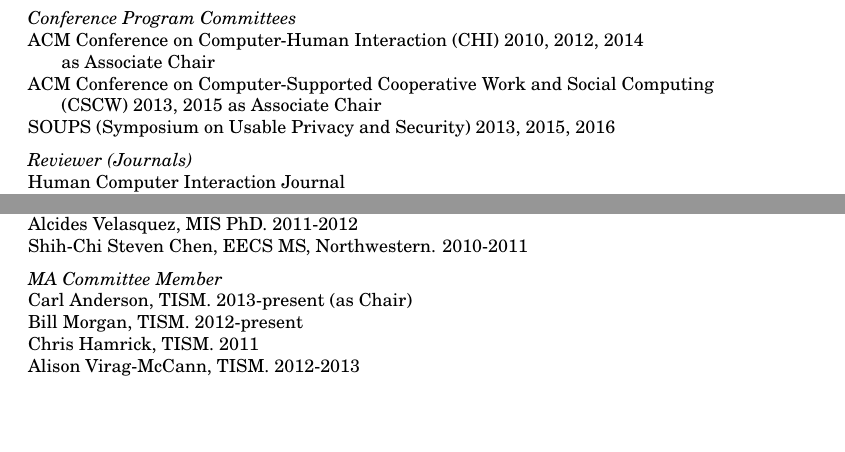
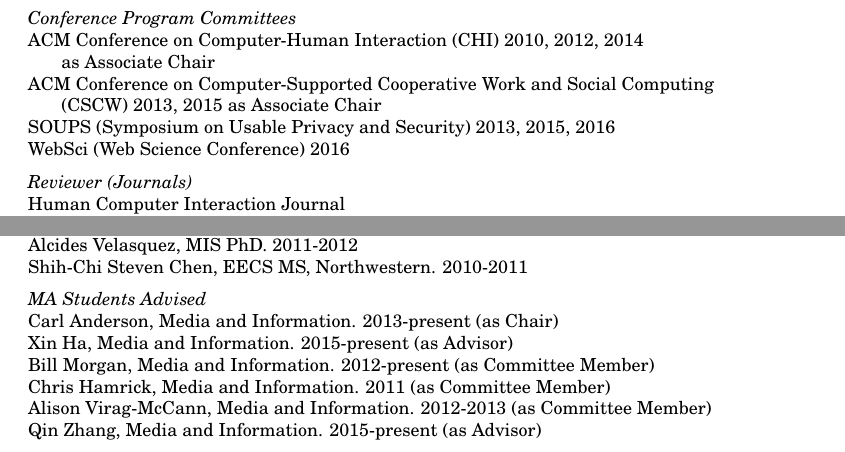
Before and after one commit to bierdoctor/bierdoctor.github.io, a LaTeX CV (vita/vitaEJR.tex): two parts of pages 7 and 8 of 9, joined at a grey line, cut so that both start at the same text, the shorter picture padded with empty space. Compiled offline with pdfLaTeX.

Commit message:
updated CV, new undergrad RAs, WebSci, fixed a couple of things

```diff
--- a/vita/vitaEJR.tex
+++ b/vita/vitaEJR.tex
@@ -415,7 +415,8 @@
 \hspace{0.5cm} as Associate Chair \\
 ACM Conference on Computer-Supported Cooperative Work and Social Computing \\
 \hspace{0.5cm} (CSCW) 2013, 2015 as Associate Chair \\
-SOUPS (Symposium on Usable Privacy and Security) 2013, 2015, 2016
+SOUPS (Symposium on Usable Privacy and Security) 2013, 2015, 2016 \\
+WebSci (Web Science Conference) 2016
 
 \emph{Reviewer (Journals)} \\
 Human Computer Interaction Journal \\
@@ -494,10 +496,11 @@
 Alcides Velasquez, MIS PhD. 2011-2012 \\
 Shih-Chi Steven Chen, EECS MS, Northwestern. 2010-2011
 
+\emph{MA Students Advised} \\
+Carl Anderson, Media and Information. 2013-present (as Chair) \\
+Xin Ha, Media and Information. 2015-present (as Advisor) \\
+Bill Morgan, Media and Information. 2012-present (as Committee Member) \\
+Chris Hamrick, Media and Information. 2011 (as Committee Member) \\
+Alison Virag-McCann, Media and Information. 2012-2013 (as Committee Member) \\
+Qin Zhang, Media and Information. 2015-present (as Advisor)
 
-% \newpage
-\emph{MA Committee Member} \\
-Carl Anderson, TISM. 2013-present (as Chair) \\
-Bill Morgan, TISM. 2012-present \\
-Chris Hamrick, TISM. 2011 \\
-Alison Virag-McCann, TISM. 2012-2013
```
Also changed, not shown: vita/vitaEJR.pdf, vita/vitaEJR.tex (13 more changed lines), 3 other files.
